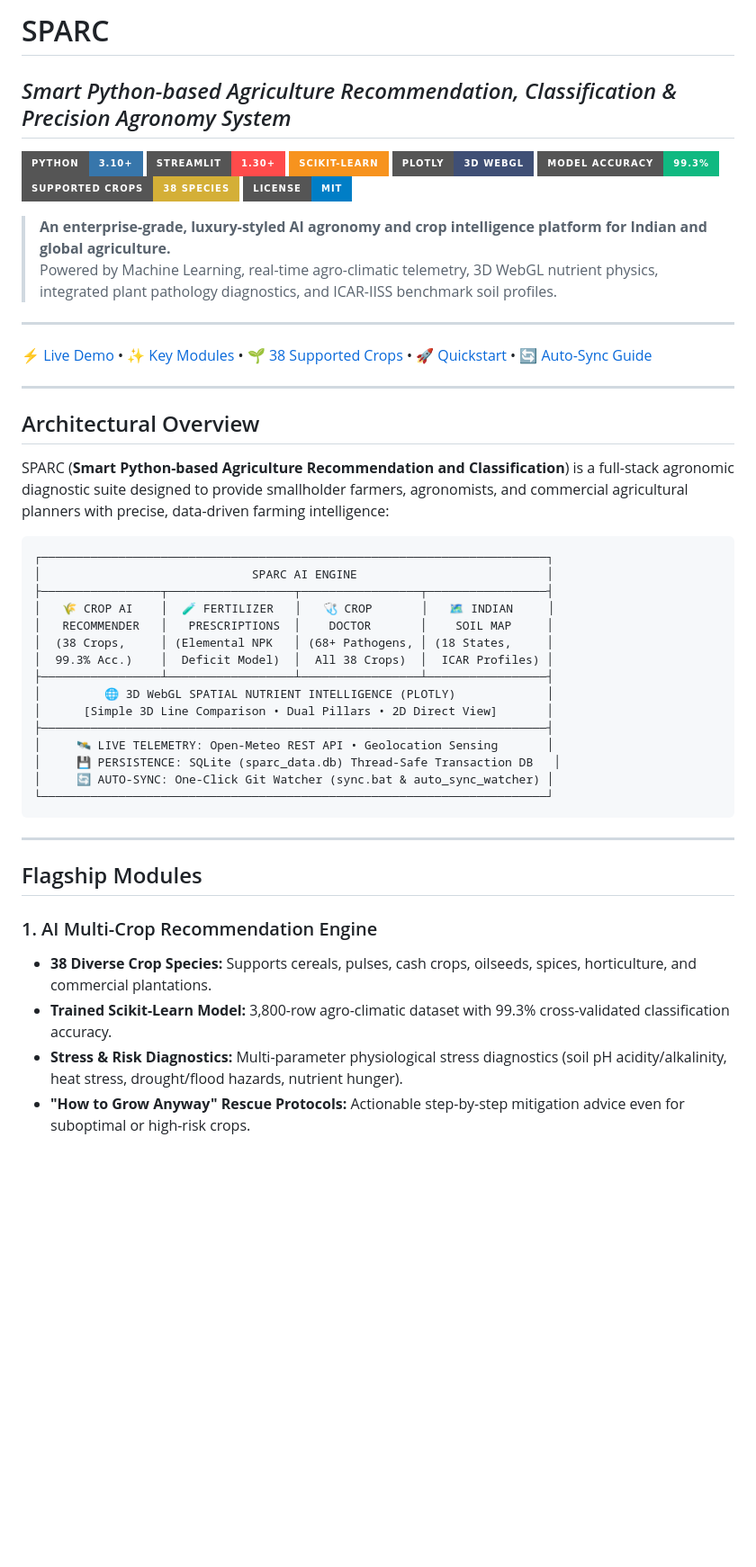
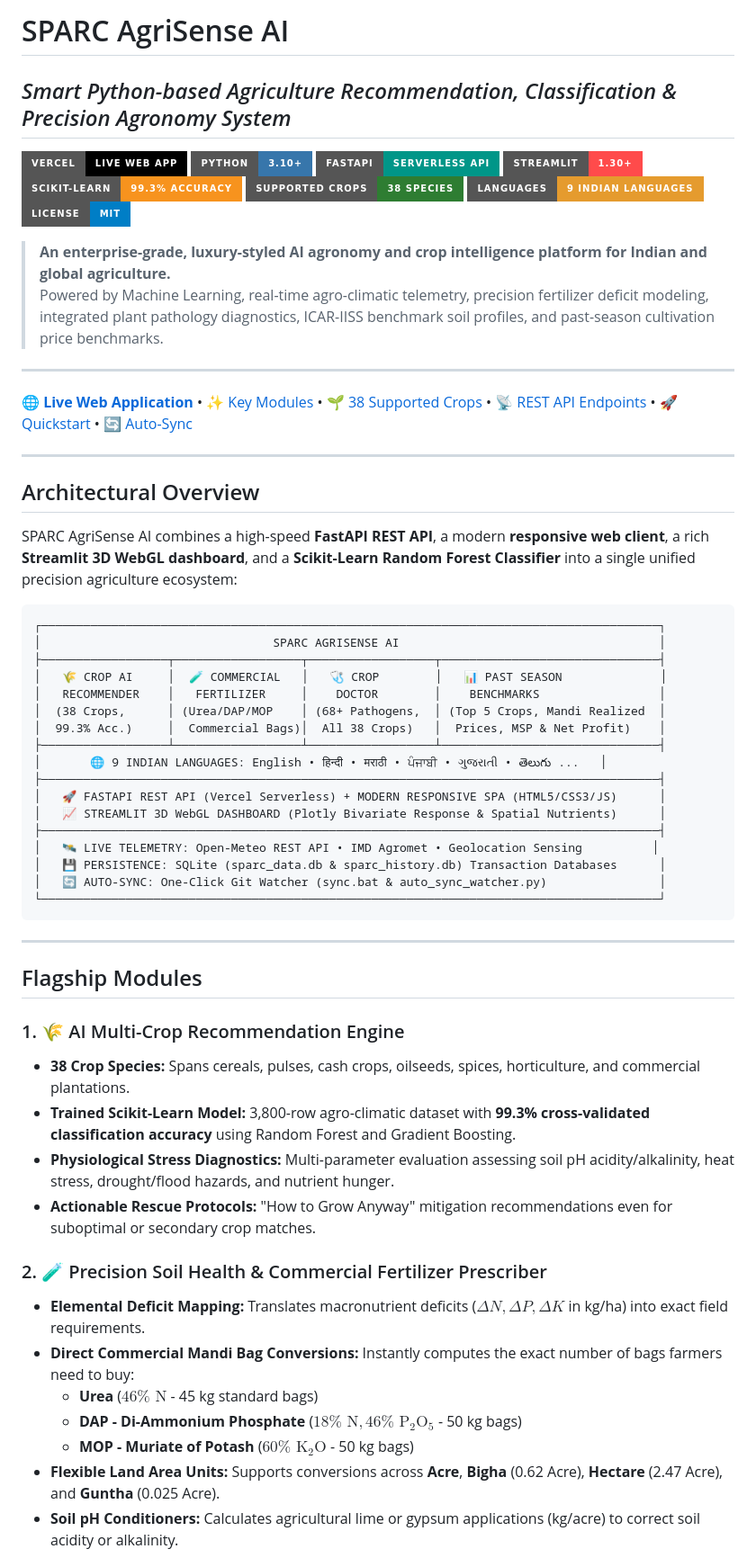
Before and after one commit to Shikhar28007/SPARC--agri_sense, a Markdown page: README.md, the part around one of its changes. Shown at 90% size. Drawn GitHub-style; badges without logos; blank space fills up the shorter version.

````diff
--- a/README.md
+++ b/README.md
@@ -1,54 +1,65 @@
-# SPARC
+# SPARC AgriSense AI
 
 ## *Smart Python-based Agriculture Recommendation, Classification & Precision Agronomy System*
 
+[![Vercel Deployment](https://img.shields.io/badge/Vercel-Live_Web_App-black?style=for-the-badge&logo=vercel&logoColor=white)](https://sparc-agri-sense-omega.vercel.app)
 [![Python](https://img.shields.io/badge/Python-3.10%2B-3776AB?style=for-the-badge&logo=python&logoColor=white)](https://www.python.org/)
+[![FastAPI](https://img.shields.io/badge/FastAPI-Serverless_API-009688?style=for-the-badge&logo=fastapi&logoColor=white)](https://fastapi.tiangolo.com/)
 [![Streamlit](https://img.shields.io/badge/Streamlit-1.30%2B-FF4B4B?style=for-the-badge&logo=streamlit&logoColor=white)](https://streamlit.io/)
-[![Scikit-Learn](https://img.shields.io/badge/scikit--learn-F7931E?style=for-the-badge&logo=scikit-learn&logoColor=white)](https://scikit-learn.org/)
-[![Plotly 3D](https://img.shields.io/badge/Plotly-3D_WebGL-3F4F75?style=for-the-badge&logo=plotly&logoColor=white)](https://plotly.com/)
-[![Accuracy](https://img.shields.io/badge/Model_Accuracy-99.3%25-10B981?style=for-the-badge&logo=checkmarx&logoColor=white)](#1-ai-multi-crop-recommendation-engine)
-[![Crops](https://img.shields.io/badge/Supported_Crops-38_Species-D4AF37?style=for-the-badge&logo=leaf&logoColor=white)](#supported-crops-index-38-crops)
+[![Scikit-Learn](https://img.shields.io/badge/scikit--learn-99.3%25_Accuracy-F7931E?style=for-the-badge&logo=scikit-learn&logoColor=white)](https://scikit-learn.org/)
+[![Supported Crops](https://img.shields.io/badge/Supported_Crops-38_Species-2E7D32?style=for-the-badge&logo=leaf&logoColor=white)](#supported-crops-index-38-crops)
+[![Languages](https://img.shields.io/badge/Languages-9_Indian_Languages-E59B2E?style=for-the-badge)](#-multilingual-localization-9-languages)
 [![License](https://img.shields.io/badge/License-MIT-blue?style=for-the-badge)](LICENSE)
 
 > **An enterprise-grade, luxury-styled AI agronomy and crop intelligence platform for Indian and global agriculture.**
-> Powered by Machine Learning, real-time agro-climatic telemetry, 3D WebGL nutrient physics, integrated plant pathology diagnostics, and ICAR-IISS benchmark soil profiles.
+> Powered by Machine Learning, real-time agro-climatic telemetry, precision fertilizer deficit modeling, integrated plant pathology diagnostics, ICAR-IISS benchmark soil profiles, and past-season cultivation price benchmarks.
 
 ---
 
-[⚡ Live Demo](#live-web-deployment-streamlit-community-cloud) • [✨ Key Modules](#flagship-modules) • [🌱 38 Supported Crops](#supported-crops-index-38-crops) • [🚀 Quickstart](#quickstart--installation) • [🔄 Auto-Sync Guide](#real-time-github--website-auto-sync)
+[🌐 **Live Web Application**](https://sparc-agri-sense-omega.vercel.app) • [✨ Key Modules](#flagship-modules) • [🌱 38 Supported Crops](#supported-crops-index-38-crops) • [📡 REST API Endpoints](#rest-api-documentation) • [🚀 Quickstart](#quickstart--installation) • [🔄 Auto-Sync](#real-time-github--website-auto-sync)
 
 ---
 
 ## Architectural Overview
 
-SPARC (**Smart Python-based Agriculture Recommendation and Classification**) is a full-stack agronomic diagnostic suite designed to provide smallholder farmers, agronomists, and commercial agricultural planners with precise, data-driven farming intelligence:
+SPARC AgriSense AI combines a high-speed **FastAPI REST API**, a modern **responsive web client**, a rich **Streamlit 3D WebGL dashboard**, and a **Scikit-Learn Random Forest Classifier** into a single unified precision agriculture ecosystem:
 
 ```text
-┌────────────────────────────────────────────────────────────────────────┐
-│                              SPARC AI ENGINE                           │
-├─────────────────┬──────────────────┬─────────────────┬─────────────────┤
-│   🌾 CROP AI    │  🧪 FERTILIZER   │   🩺 CROP       │   🗺️ INDIAN     │
-│   RECOMMENDER   │   PRESCRIPTIONS  │    DOCTOR       │    SOIL MAP     │
-│  (38 Crops,     │ (Elemental NPK   │ (68+ Pathogens, │ (18 States,     │
-│  99.3% Acc.)    │  Deficit Model)  │  All 38 Crops)  │  ICAR Profiles) │
-├─────────────────┴──────────────────┴─────────────────┴─────────────────┤
-│         🌐 3D WebGL SPATIAL NUTRIENT INTELLIGENCE (PLOTLY)             │
-│      [Simple 3D Line Comparison • Dual Pillars • 2D Direct View]       │
-├────────────────────────────────────────────────────────────────────────┤
-│     🛰️ LIVE TELEMETRY: Open-Meteo REST API • Geolocation Sensing       │
-│     💾 PERSISTENCE: SQLite (sparc_data.db) Thread-Safe Transaction DB   │
-│     🔄 AUTO-SYNC: One-Click Git Watcher (sync.bat & auto_sync_watcher) │
-└────────────────────────────────────────────────────────────────────────┘
+┌────────────────────────────────────────────────────────────────────────────────────────┐
+│                                 SPARC AGRISENSE AI                                     │
+├──────────────────┬──────────────────┬──────────────────┬───────────────────────────────┤
+│   🌾 CROP AI     │  🧪 COMMERCIAL   │   🩺 CROP        │   📊 PAST SEASON              │
+│   RECOMMENDER    │   FERTILIZER     │    DOCTOR        │    BENCHMARKS                 │
+│  (38 Crops,      │ (Urea/DAP/MOP    │ (68+ Pathogens,  │ (Top 5 Crops, Mandi Realized  │
+│  99.3% Acc.)     │  Commercial Bags)│  All 38 Crops)   │  Prices, MSP & Net Profit)    │
+├──────────────────┴──────────────────┴──────────────────┴───────────────────────────────┤
+│       🌐 9 INDIAN LANGUAGES: English • हिन्दी • मराठी • ਪੰਜਾਬੀ • ગુજરાતી • తెలుగు ...   │
+├────────────────────────────────────────────────────────────────────────────────────────┤
+│   🚀 FASTAPI REST API (Vercel Serverless) + MODERN RESPONSIVE SPA (HTML5/CSS3/JS)      │
+│   📈 STREAMLIT 3D WebGL DASHBOARD (Plotly Bivariate Response & Spatial Nutrients)      │
+├────────────────────────────────────────────────────────────────────────────────────────┤
+│   🛰️ LIVE TELEMETRY: Open-Meteo REST API • IMD Agromet • Geolocation Sensing          │
+│   💾 PERSISTENCE: SQLite (sparc_data.db & sparc_history.db) Transaction Databases      │
+│   🔄 AUTO-SYNC: One-Click Git Watcher (sync.bat & auto_sync_watcher.py)                │
+└────────────────────────────────────────────────────────────────────────────────────────┘
 ```
 
 ---
 
 ## Flagship Modules
 
-### 1. AI Multi-Crop Recommendation Engine
+### 1. 🌾 AI Multi-Crop Recommendation Engine
+- **38 Crop Species:** Spans cereals, pulses, cash crops, oilseeds, spices, horticulture, and commercial plantations.
+- **Trained Scikit-Learn Model:** 3,800-row agro-climatic dataset with **99.3% cross-validated classification accuracy** using Random Forest and Gradient Boosting.
+- **Physiological Stress Diagnostics:** Multi-parameter evaluation assessing soil pH acidity/alkalinity, heat stress, drought/flood hazards, and nutrient hunger.
+- **Actionable Rescue Protocols:** "How to Grow Anyway" mitigation recommendations even for suboptimal or secondary crop matches.
 
-- **38 Diverse Crop Species:** Supports cereals, pulses, cash crops, oilseeds, spices, horticulture, and commercial plantations.
-- **Trained Scikit-Learn Model:** 3,800-row agro-climatic dataset with 99.3% cross-validated classification accuracy.
-- **Stress & Risk Diagnostics:** Multi-parameter physiological stress diagnostics (soil pH acidity/alkalinity, heat stress, drought/flood hazards, nutrient hunger).
-- **"How to Grow Anyway" Rescue Protocols:** Actionable step-by-step mitigation advice even for suboptimal or high-risk crops.
+### 2. 🧪 Precision Soil Health & Commercial Fertilizer Prescriber
+- **Elemental Deficit Mapping:** Translates macronutrient deficits ($\Delta N, \Delta P, \Delta K$ in kg/ha) into exact field requirements.
+- **Direct Commercial Mandi Bag Conversions:** Instantly computes the exact number of bags farmers need to buy:
+  - **Urea** ($46\% \text{ N}$ - 45 kg standard bags)
+  - **DAP - Di-Ammonium Phosphate** ($18\% \text{ N}, 46\% \text{ P}_2\text{O}_5$ - 50 kg bags)
+  - **MOP - Muriate of Potash** ($60\% \text{ K}_2\text{O}$ - 50 kg bags)
+- **Flexible Land Area Units:** Supports conversions across **Acre**, **Bigha** (0.62 Acre), **Hectare** (2.47 Acre), and **Guntha** (0.025 Acre).
+- **Soil pH Conditioners:** Calculates agricultural lime or gypsum applications (kg/acre) to correct soil acidity or alkalinity.
 
````
Also changed, not shown: other parts of README.md (+128 -84 lines).
